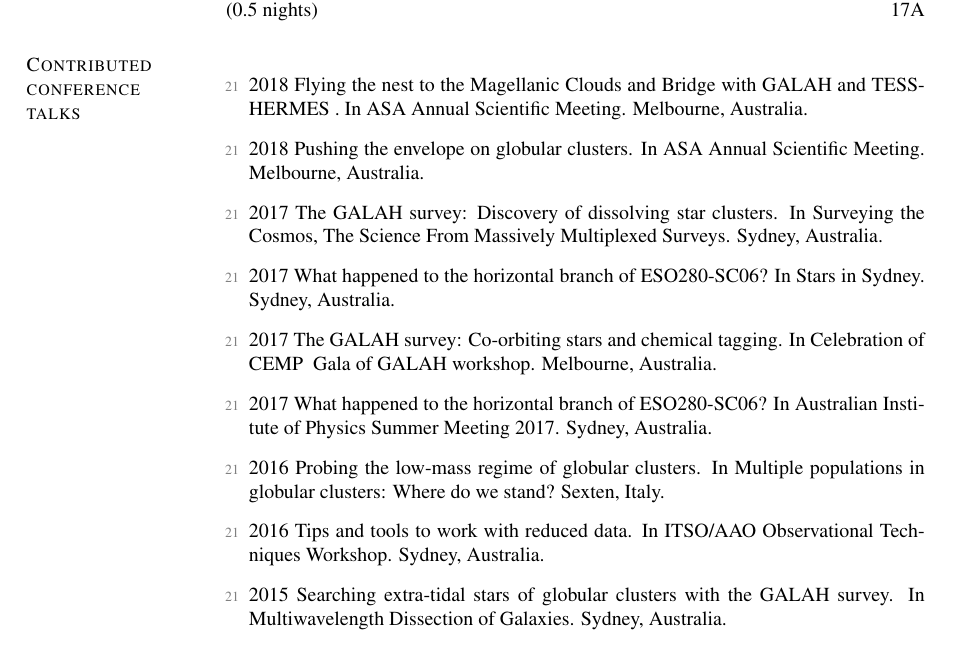
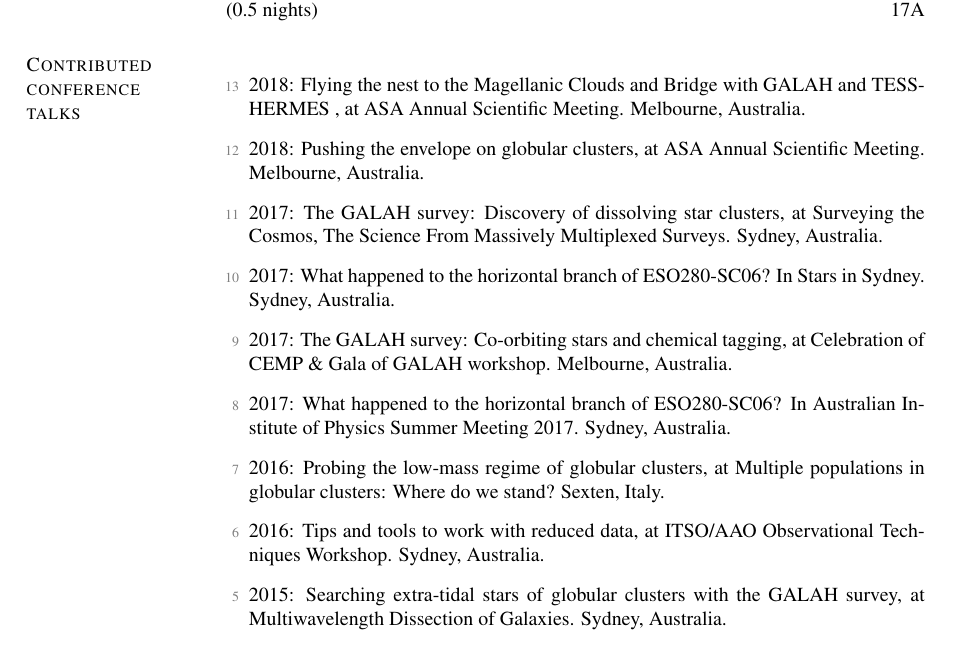
Before and after one commit to jeffreysimpson/new-cv, a LaTeX CV (cv.tex, which reads pubs_conf.tex): part of page 3 of 4, cut so that both start at the same text. Compiled offline with pdfLaTeX.

Commit message:
fix conference list stylings

```diff
--- a/pubs_conf.tex
+++ b/pubs_conf.tex
@@ -1,10 +1,10 @@
-\item[{\color{numcolor}\scriptsize21}] 2018 Flying the nest to the Magellanic Clouds and Bridge with GALAH and TESS-HERMES~. In ASA Annual Scientific Meeting. Melbourne, Australia.
-\item[{\color{numcolor}\scriptsize21}] 2018 Pushing the envelope on globular clusters. In ASA Annual Scientific Meeting. Melbourne, Australia.
-\item[{\color{numcolor}\scriptsize21}] 2017 The GALAH survey: Discovery of dissolving star clusters. In Surveying the Cosmos, The Science From Massively Multiplexed Surveys. Sydney, Australia.
-\item[{\color{numcolor}\scriptsize21}] 2017 What happened to the horizontal branch of ESO280-SC06? In Stars in Sydney. Sydney, Australia.
-\item[{\color{numcolor}\scriptsize21}] 2017 The GALAH survey: Co-orbiting stars and chemical tagging. In Celebration of CEMP & Gala of GALAH workshop. Melbourne, Australia.
-\item[{\color{numcolor}\scriptsize21}] 2017 What happened to the horizontal branch of ESO280-SC06? In Australian Institute of Physics Summer Meeting 2017. Sydney, Australia.
-\item[{\color{numcolor}\scriptsize21}] 2016 Probing the low-mass regime of globular clusters. In Multiple populations in globular clusters: Where do we stand? Sexten, Italy.
-\item[{\color{numcolor}\scriptsize21}] 2016 Tips and tools to work with reduced data. In ITSO/AAO Observational Techniques Workshop. Sydney, Australia.
-\item[{\color{numcolor}\scriptsize21}] 2015 Searching extra-tidal stars of globular clusters with the GALAH survey. In Multiwavelength Dissection of Galaxies. Sydney, Australia.
-\item[{\color{numcolor}\scriptsize21}] 2014 C+N+O abundance of evolved stars of NGC1851. In Bolton Symposium. Sydney, Australia.
+\item[{\color{numcolor}\scriptsize13}] 2018: Flying the nest to the Magellanic Clouds and Bridge with GALAH and TESS-HERMES~, at  ASA Annual Scientific Meeting. Melbourne, Australia.
+\item[{\color{numcolor}\scriptsize12}] 2018: Pushing the envelope on globular clusters, at  ASA Annual Scientific Meeting. Melbourne, Australia.
+\item[{\color{numcolor}\scriptsize11}] 2017: The GALAH survey: Discovery of dissolving star clusters, at  Surveying the Cosmos, The Science From Massively Multiplexed Surveys. Sydney, Australia.
+\item[{\color{numcolor}\scriptsize10}] 2017: What happened to the horizontal branch of ESO280-SC06? In Stars in Sydney. Sydney, Australia.
+\item[{\color{numcolor}\scriptsize9}] 2017: The GALAH survey: Co-orbiting stars and chemical tagging, at  Celebration of CEMP \& Gala of GALAH workshop. Melbourne, Australia.
+\item[{\color{numcolor}\scriptsize8}] 2017: What happened to the horizontal branch of ESO280-SC06? In Australian Institute of Physics Summer Meeting 2017. Sydney, Australia.
+\item[{\color{numcolor}\scriptsize7}] 2016: Probing the low-mass regime of globular clusters, at  Multiple populations in globular clusters: Where do we stand? Sexten, Italy.
+\item[{\color{numcolor}\scriptsize6}] 2016: Tips and tools to work with reduced data, at  ITSO/AAO Observational Techniques Workshop. Sydney, Australia.
+\item[{\color{numcolor}\scriptsize5}] 2015: Searching extra-tidal stars of globular clusters with the GALAH survey, at  Multiwavelength Dissection of Galaxies. Sydney, Australia.
+\item[{\color{numcolor}\scriptsize4}] 2014: C+N+O abundance of evolved stars of NGC1851, at  Bolton Symposium. Sydney, Australia.
```
Also changed, not shown: pubs_conf.tex (6 more changed lines).
